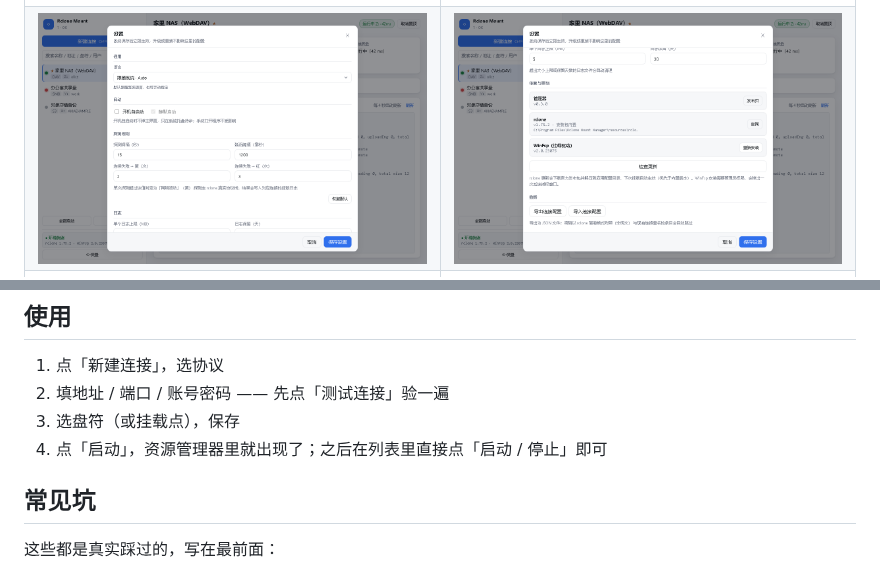
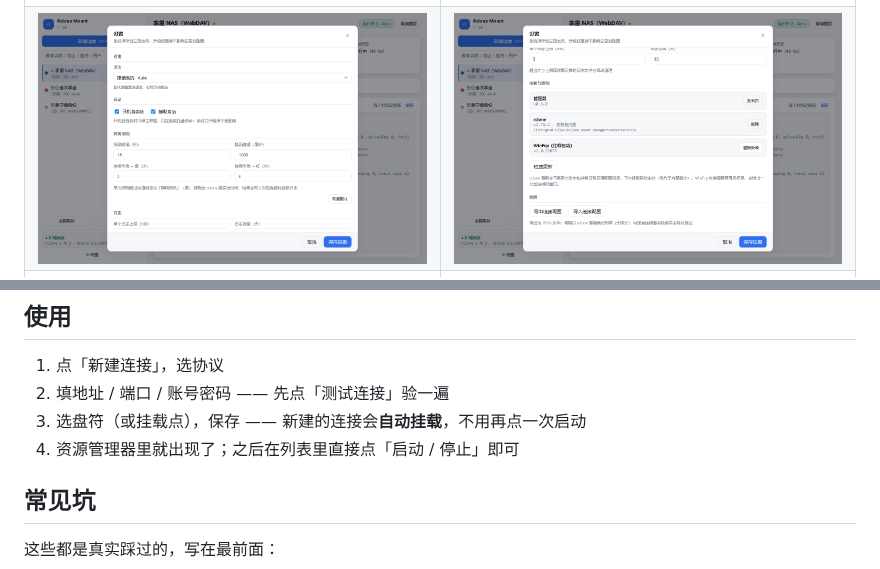
Before and after one commit to Jie-baobao/rclone-mount-manager, a Markdown page: README.md, 2 parts joined by grey strips. Rendered like a GitHub page; pictures changed too: docs/screenshots/settings-deps.png, docs/screenshots/settings.png.

```diff
--- a/README.md
+++ b/README.md
@@ -180,8 +180,8 @@ node scripts/shot.mjs             # 输出到 docs/screenshots/
 
 1. 点「新建连接」，选协议
 2. 填地址 / 端口 / 账号密码 —— 先点「测试连接」验一遍
-3. 选盘符（或挂载点），保存
-4. 点「启动」，资源管理器里就出现了；之后在列表里直接点「启动 / 停止」即可
+3. 选盘符（或挂载点），保存 —— 新建的连接会**自动挂载**，不用再点一次启动
+4. 资源管理器里就出现了；之后在列表里直接点「启动 / 停止」即可
 
 ## 常见坑
 
```
Also changed, not shown: CHANGELOG.md (+20 -0 lines), 9 other files.
